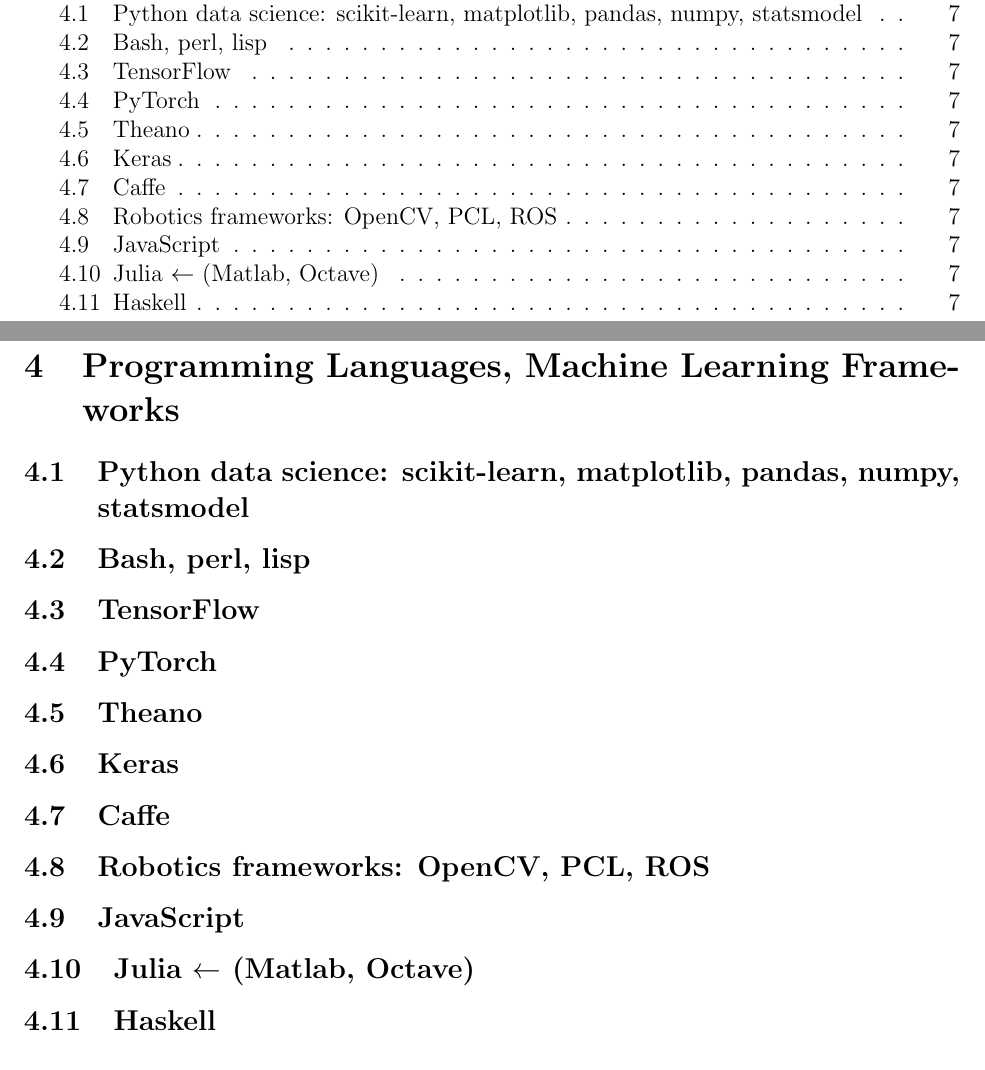
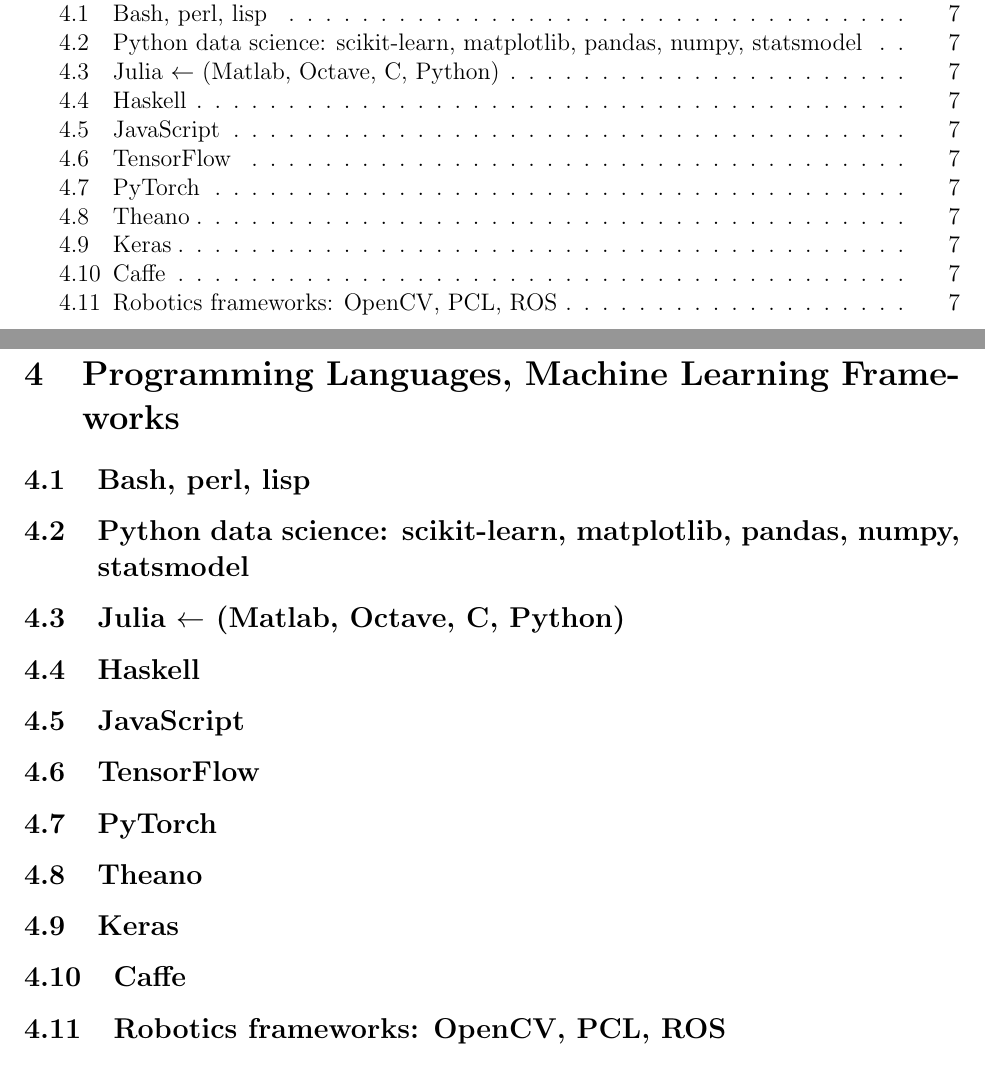
Before and after one commit to srohrer32/ai-ToC, a LaTeX document (notes.tex, which reads lang.tex): two parts of pages 3 and 7 of 7, joined at a grey line, cut so that both start at the same text. Compiled offline with pdfLaTeX.

Commit message:
edit lang section

```diff
--- a/lang.tex
+++ b/lang.tex
@@ -4,11 +4,16 @@
 %
 % Samuel Rohrer
 
+\subsection{Bash, perl, lisp}
 
 \subsection{Python data science: scikit-learn, matplotlib, pandas,
               numpy, statsmodel}
 
-\subsection{Bash, perl, lisp}
+\subsection{Julia $\leftarrow$ (Matlab, Octave, C, Python)}
+
+\subsection{Haskell}
+
+\subsection{JavaScript}
 
 \subsection{TensorFlow}
 
@@ -21,9 +26,3 @@
 \subsection{Caffe}
 
 \subsection{Robotics frameworks: OpenCV, PCL, ROS}
-
-\subsection{JavaScript}
-
-\subsection{Julia $\leftarrow$ (Matlab, Octave)}
-
-\subsection{Haskell}
```
